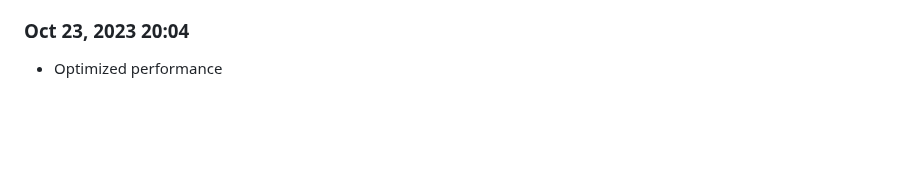
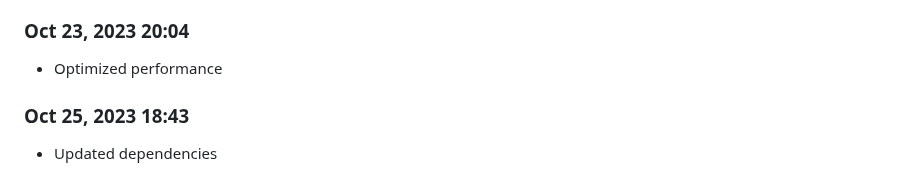
Before and after one commit to Shiva-Bajpai/SB--Games, a Markdown page: devlog.md, the part around the change. Drawn GitHub-style; blank space fills up the shorter version.

```diff
--- a/devlog.md
+++ b/devlog.md
@@ -1762,3 +1762,6 @@ Daily progress notes.
 
 ### Oct 23, 2023 20:04
 - Optimized performance
+
+### Oct 25, 2023 18:43
+- Updated dependencies
```
